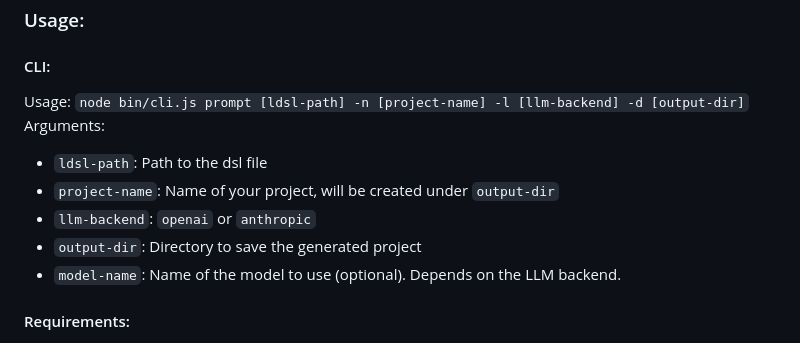
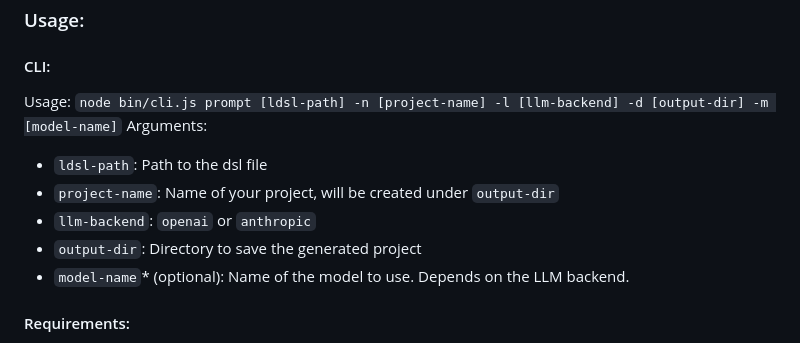
Before and after one commit to TypeFox/semiformal-web-apps, a Markdown page: README.md, the part around the change. Rendered like a GitHub page.

Commit message:
clarifying CLI usage

```diff
--- a/README.md
+++ b/README.md
@@ -12,13 +12,13 @@ The LLM is instructed to generate two folders, `frontend` and `backend` (for the
 ### Usage:
 
 #### CLI:
-Usage: `node bin/cli.js prompt [ldsl-path] -n [project-name] -l [llm-backend] -d [output-dir]`
+Usage: `node bin/cli.js prompt [ldsl-path] -n [project-name] -l [llm-backend] -d [output-dir] -m [model-name]`
 Arguments:
 - `ldsl-path`: Path to the dsl file
 - `project-name`: Name of your project, will be created under `output-dir`
 - `llm-backend`: `openai` or `anthropic`
 - `output-dir`: Directory to save the generated project
-- `model-name`: Name of the model to use (optional). Depends on the LLM backend.
+- `model-name`* (optional): Name of the model to use. Depends on the LLM backend.
 
 #### Requirements:
 1. Build the project: `npm run langium:generate && npm run build`
```
